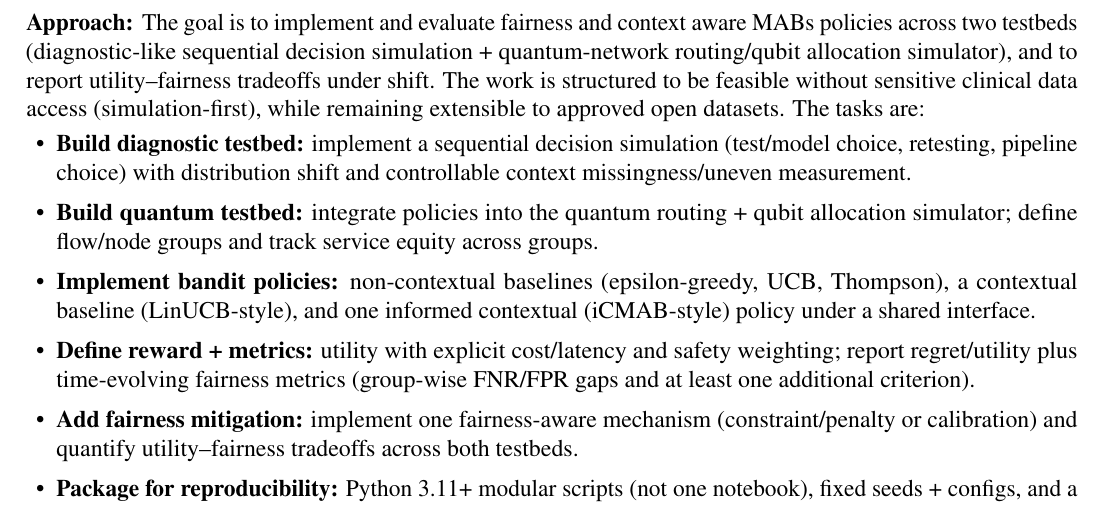
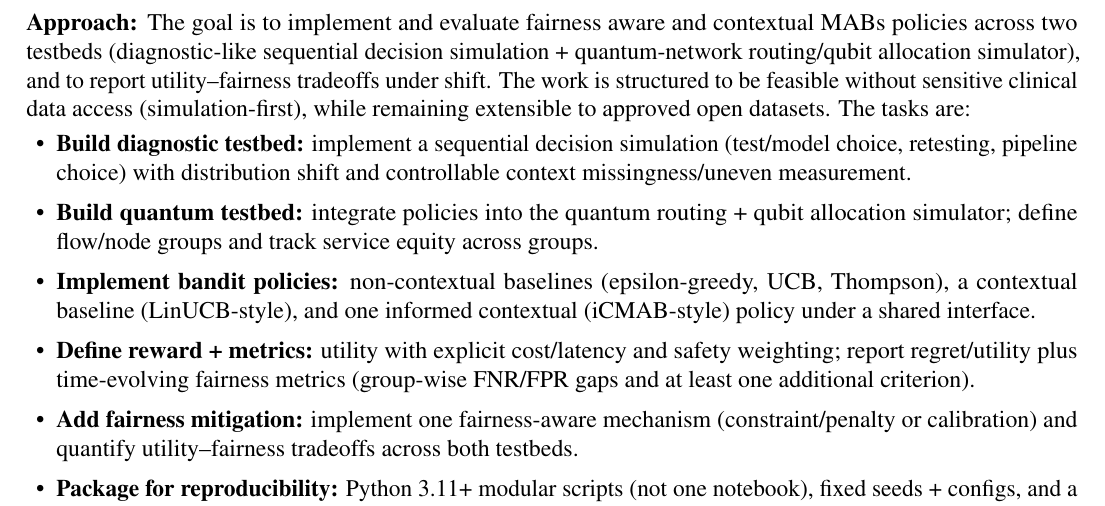
Before and after one commit to pzg8794/DSCI601-Project_Proposal, a LaTeX document (main.tex): part of page 2 of 2, cut so that both start at the same text. The pictures show the PDF file main.pdf that the author committed with the source.

Commit message:
Wording: use 'fairness aware and contextual' phrasing
- main.tex: replace 'fairness and context aware' with 'fairness aware and contextual'

- PROJECT_TODO.md: mirror the final wording + acronym note

- main.pdf: rebuild output

```diff
--- a/main.tex
+++ b/main.tex
@@ -52,7 +52,7 @@ DSCI 601 Project Advisors\\
 This project will develop a practical, reproducible framework for {\bf contextual multi-armed bandits} (iC-/C-)
 to make sequential decisions under uncertainty and limited resources while treating {\bf algorithmic fairness} as a first-class objective.
 The deliverables are: i) a simulation-first diagnostic-like sequential decision environment with controllable context missingness/uneven measurement and distribution shift,
-ii) a fairness and context aware MABs evaluation stack (baselines + contextual policies) with time-evolving group disparity reporting and at least one mitigation mechanism,
+ii) a fairness aware and contextual MABs evaluation stack (baselines + contextual policies) with time-evolving group disparity reporting and at least one mitigation mechanism,
 and iii) a transfer study demonstrating the same policy stack in a quantum-network routing + qubit allocation simulator.
 
 
@@ -72,7 +72,7 @@ If successful, this work provides a concrete, reproducible framework for fairnes
 
 
 \paragraph{Approach:} \hspace{-5mm}
-The goal is to implement and evaluate fairness and context aware MABs policies across two testbeds (diagnostic-like sequential decision simulation + quantum-network routing/qubit allocation simulator), and to report utility--fairness tradeoffs under shift. The work is structured to be feasible without sensitive clinical data access (simulation-first), while remaining extensible to approved open datasets. The tasks are:
+The goal is to implement and evaluate fairness aware and contextual MABs policies across two testbeds (diagnostic-like sequential decision simulation + quantum-network routing/qubit allocation simulator), and to report utility--fairness tradeoffs under shift. The work is structured to be feasible without sensitive clinical data access (simulation-first), while remaining extensible to approved open datasets. The tasks are:
 \begin{itemize}
 \item {\bf Build diagnostic testbed:} implement a sequential decision simulation (test/model choice, retesting, pipeline choice) with distribution shift and controllable context missingness/uneven measurement.
 \item {\bf Build quantum testbed:} integrate policies into the quantum routing + qubit allocation simulator; define flow/node groups and track service equity across groups.
```
Also changed, not shown: PROJECT_TODO.md (+2 -2 lines), main.pdf.
